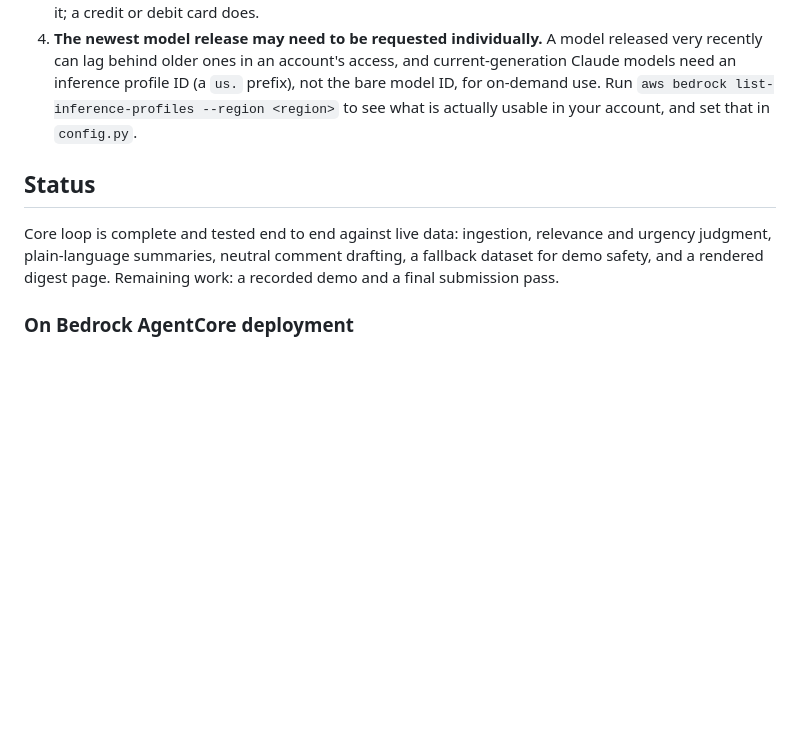
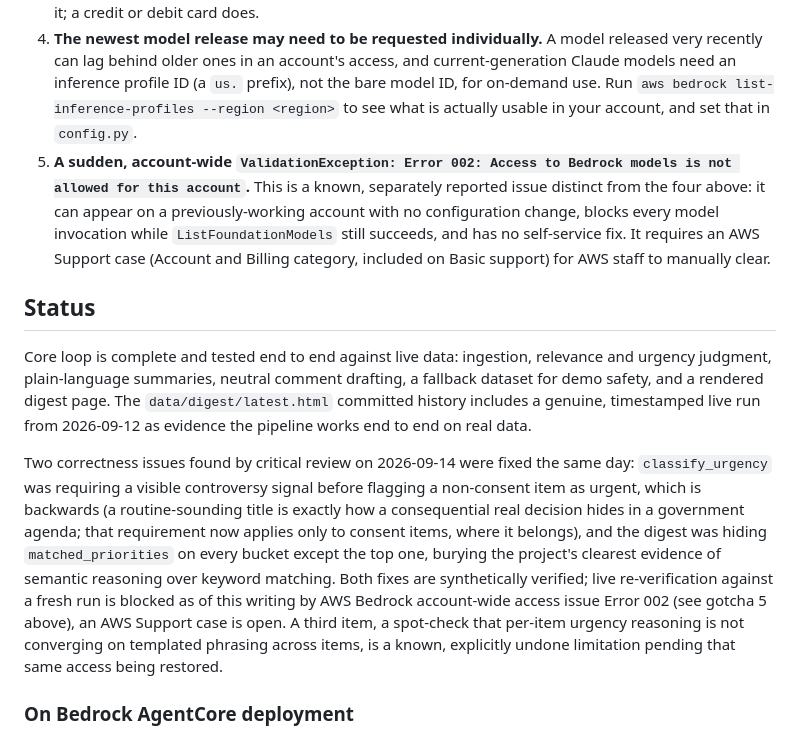
Before and after one commit to vaish725/civicpulse-agent, a Markdown page: README.md, the part around the change. Drawn GitHub-style; blank space fills up the shorter version.

Commit message:
Document the Bedrock Error 002 gotcha and honest status on the two same-day correctness fixes

```diff
--- a/README.md
+++ b/README.md
@@ -130,10 +130,13 @@ None of these are specific to this project; they are standard friction points fo
 2. **Anthropic use-case details form.** The first time any AWS account calls an Anthropic model, Bedrock requires a one-time form (Bedrock console, Model catalog, open a Claude model) describing the intended use. It can take about 15 minutes to propagate after submitting.
 3. **A valid payment method for AWS Marketplace specifically.** Anthropic's models on Bedrock are billed through AWS Marketplace, a separate payment system from an account's main billing preference. A bank-account-based default payment method (common outside the US) may not satisfy it; a credit or debit card does.
 4. **The newest model release may need to be requested individually.** A model released very recently can lag behind older ones in an account's access, and current-generation Claude models need an inference profile ID (a `us.` prefix), not the bare model ID, for on-demand use. Run `aws bedrock list-inference-profiles --region <region>` to see what is actually usable in your account, and set that in `config.py`.
+5. **A sudden, account-wide `ValidationException: Error 002: Access to Bedrock models is not allowed for this account`.** This is a known, separately reported issue distinct from the four above: it can appear on a previously-working account with no configuration change, blocks every model invocation while `ListFoundationModels` still succeeds, and has no self-service fix. It requires an AWS Support case (Account and Billing category, included on Basic support) for AWS staff to manually clear.
 
 ## Status
 
-Core loop is complete and tested end to end against live data: ingestion, relevance and urgency judgment, plain-language summaries, neutral comment drafting, a fallback dataset for demo safety, and a rendered digest page. Remaining work: a recorded demo and a final submission pass.
+Core loop is complete and tested end to end against live data: ingestion, relevance and urgency judgment, plain-language summaries, neutral comment drafting, a fallback dataset for demo safety, and a rendered digest page. The `data/digest/latest.html` committed history includes a genuine, timestamped live run from 2026-09-12 as evidence the pipeline works end to end on real data.
+
+Two correctness issues found by critical review on 2026-09-14 were fixed the same day: `classify_urgency` was requiring a visible controversy signal before flagging a non-consent item as urgent, which is backwards (a routine-sounding title is exactly how a consequential real decision hides in a government agenda; that requirement now applies only to consent items, where it belongs), and the digest was hiding `matched_priorities` on every bucket except the top one, burying the project's clearest evidence of semantic reasoning over keyword matching. Both fixes are synthetically verified; live re-verification against a fresh run is blocked as of this writing by AWS Bedrock account-wide access issue Error 002 (see gotcha 5 above), an AWS Support case is open. A third item, a spot-check that per-item urgency reasoning is not converging on templated phrasing across items, is a known, explicitly undone limitation pending that same access being restored.
 
 ### On Bedrock AgentCore deployment
 
```
